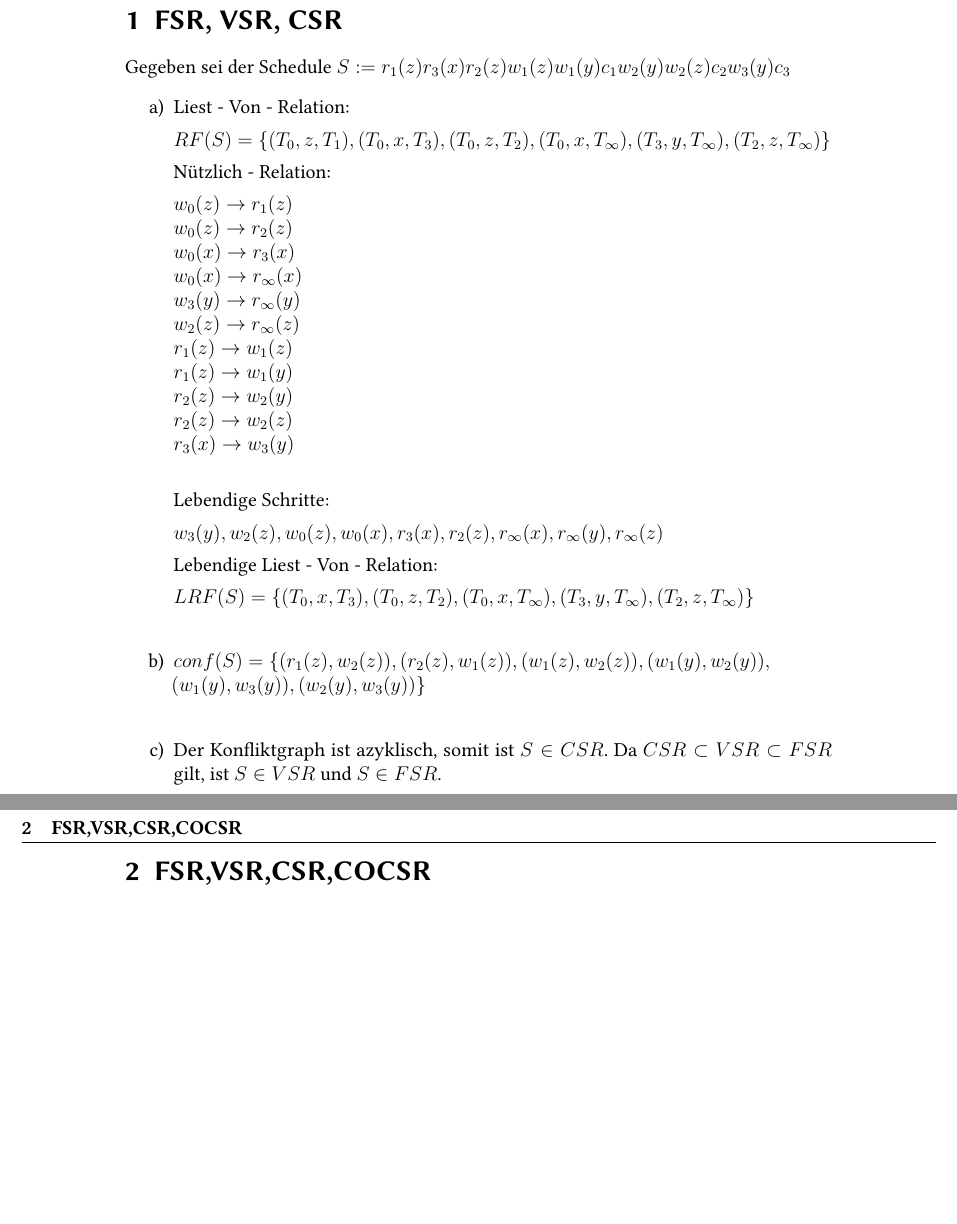
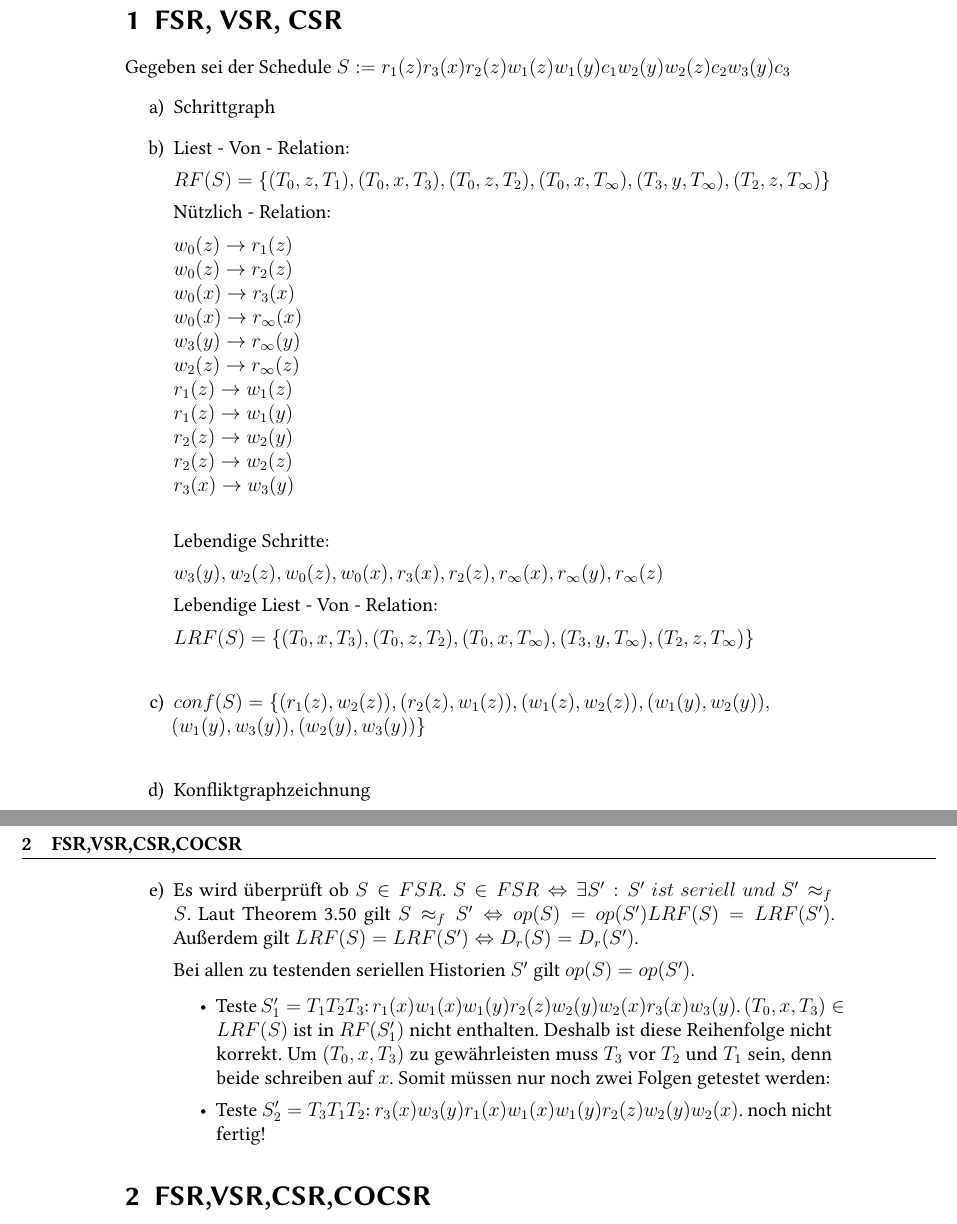
Before and after one commit to Occams/WS11-12, a LaTeX problem sheet (Transaktionssysteme/Uebung/uebung03/blatt03.tex): two parts of pages 1 and 2 of 3, joined at a grey line, cut so that both start at the same text, the shorter picture padded with empty space. Compiled offline with pdfLaTeX; the source files are stored in an older character set and shown here as Unicode.

Commit message:
nocht nicht fertig aber für rainer

```diff
--- a/Transaktionssysteme/Uebung/uebung03/blatt03.tex
+++ b/Transaktionssysteme/Uebung/uebung03/blatt03.tex
@@ -164,6 +164,8 @@
 Gegeben sei der Schedule $S := r_1(z)r_3(x)r_2(z)w_1(z)w_1(y)c_1w_2(y)w_2(z)c_2w_3(y)c_3$
 	\begin{enumerate}[label={\alph*)}]
 		\item
+			Schrittgraph
+		\item
 
 		Liest - Von - Relation:
 
@@ -203,9 +205,19 @@ Gegeben sei der Schedule $S := r_1(z)r_3(x)r_2(z)w_1(z)w_1(y)c_1w_2(y)w_2(z)c_2w
 				$
 			conf(S) = \{ (r_1(z) , w_2(z)) , (r_2(z) , w_1(z)) , (w_1(z) , w_2(z)) , (w_1(y) , w_2(y)) ,\\ (w_1(y) , w_3(y)) , (w_2(y) , w_3(y))\} \\
 			$
+			\item
+				Konfliktgraphzeichnung
+			\item
+				Es wird überprüft ob $S \in FSR$. $S \in FSR \Leftrightarrow \exists S' : S'\ ist\ seriell\ und\ S' \approx_f S$.
+				Laut Theorem 3.50 gilt $S \approx_f S' \Leftrightarrow op(S) = op(S') \and LRF(S) = LRF(S')$.
+				Außerdem gilt $LRF(S) = LRF(S') \Leftrightarrow D_r(S) = D_r(S')$.
 
-			\item
-			Der Konfliktgraph ist azyklisch, somit ist $S \in CSR$. Da $CSR \subset VSR \subset FSR$ gilt, ist $S \in VSR$ und $S \in FSR$.
+				Bei allen zu testenden seriellen Historien $S'$ gilt $op(S) = op(S')$.
+
+				\begin{itemize}
+					\item Teste $S_1' = T_1 T_2 T_3$: $r_1(x) w_1(x) w_1(y) r_2(z) w_2(y) w_2(x) r_3(x) w_3(y)$. $(T_0, x, T_3) \in LRF(S) $ ist in $RF(S_1')$ nicht enthalten. Deshalb ist diese Reihenfolge nicht korrekt. Um $(T_0, x, T_3)$ zu gewährleisten muss $T_3$ vor $T_2$ und $T_1$ sein, denn beide schreiben auf $x$. Somit müssen nur noch zwei Folgen getestet werden:
+					\item Teste $S_2' = T_3 T_1 T_2$: $r_3(x) w_3(y) r_1(x) w_1(x) w_1(y) r_2(z) w_2(y) w_2(x)$. noch nicht fertig!
+				\end{itemize}
 
 	\end{enumerate}
 
```
